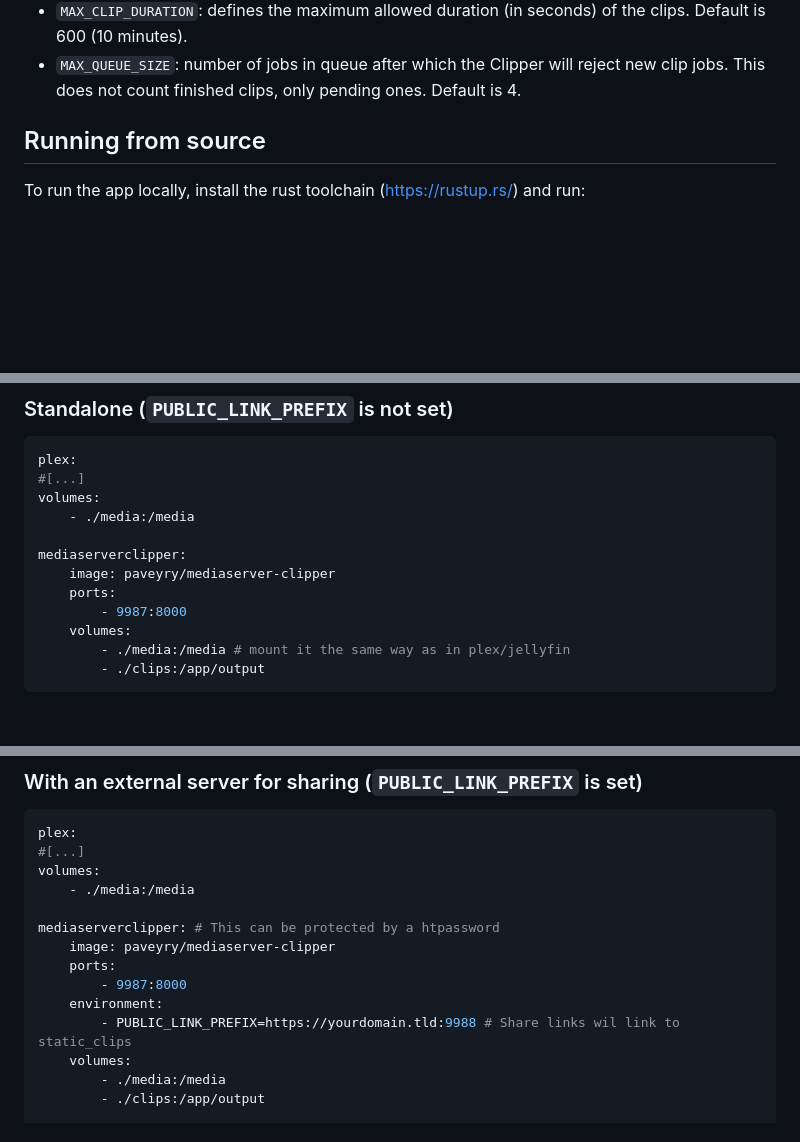
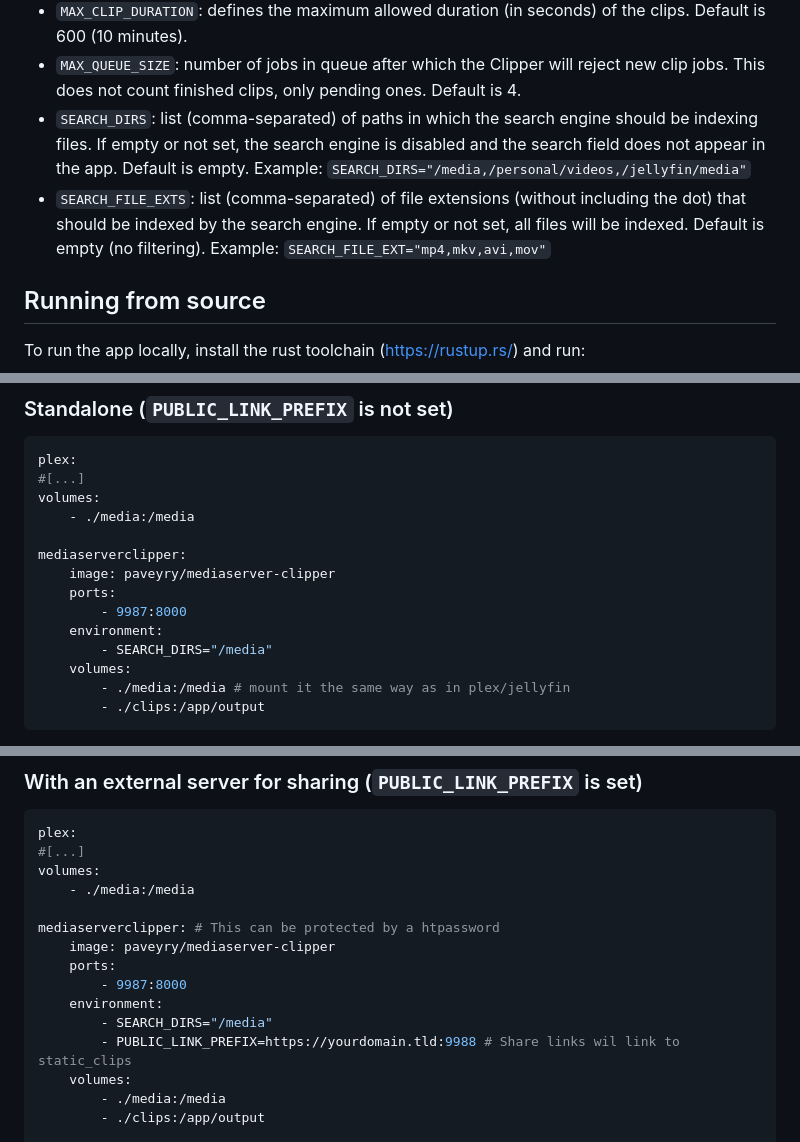
Before and after one commit to paveyry/mediaserver-clipper, a Markdown page: README.md, 3 parts joined by grey strips. GitHub-like rendering; blank space fills up the shorter version.

```diff
--- a/README.md
+++ b/README.md
@@ -66,6 +98,8 @@ hosted by the Media Server Clipper (so the `share` and `link` buttons will do th
 * `MAX_CLIP_DURATION`: defines the maximum allowed duration (in seconds) of the clips. Default is 600 (10 minutes).
 * `MAX_QUEUE_SIZE`: number of jobs in queue after which the Clipper will reject new clip jobs. This does
 not count finished clips, only pending ones. Default is 4.
+* `SEARCH_DIRS`: list (comma-separated) of paths in which the search engine should be indexing files. If empty or not set, the search engine is disabled and the search field does not appear in the app. Default is empty. Example: `SEARCH_DIRS="/media,/personal/videos,/jellyfin/media"`
+* `SEARCH_FILE_EXTS`: list (comma-separated) of file extensions (without including the dot) that should be indexed by the search engine. If empty or not set, all files will be indexed. Default is empty (no filtering). Example: `SEARCH_FILE_EXT="mp4,mkv,avi,mov"`
 
 Running from source
 -------------------
@@ -99,6 +133,8 @@ mediaserverclipper:
     image: paveyry/mediaserver-clipper
     ports:
         - 9987:8000
+    environment:
+        - SEARCH_DIRS="/media"
     volumes:
         - ./media:/media # mount it the same way as in plex/jellyfin
         - ./clips:/app/output
@@ -117,6 +153,7 @@ mediaserverclipper: # This can be protected by a htpassword
     ports:
         - 9987:8000
     environment:
+        - SEARCH_DIRS="/media"
         - PUBLIC_LINK_PREFIX=https://yourdomain.tld:9988 # Share links wil link to static_clips
     volumes:
         - ./media:/media
```
Also changed, not shown: other parts of README.md (+56 -15 lines).
